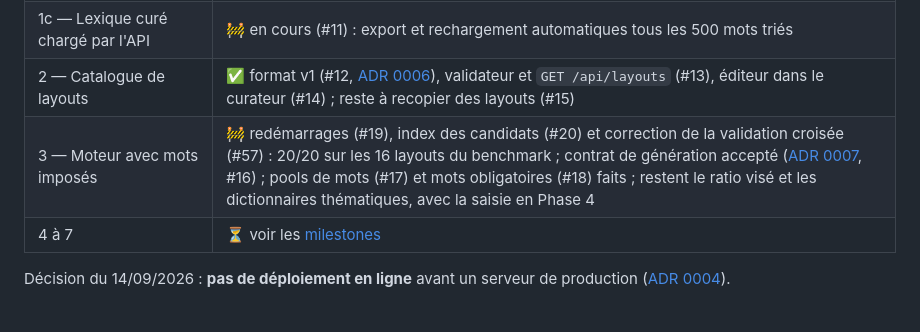
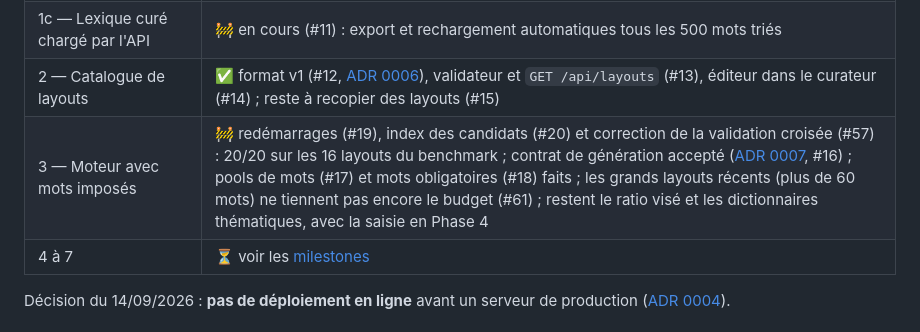
Before and after one commit to maximefd/terminator-app, a Markdown page: docs/ROADMAP.md, the part around the change. GitHub-like rendering.

```diff
--- a/docs/ROADMAP.md
+++ b/docs/ROADMAP.md
@@ -14,7 +14,7 @@
 | 1b — Curateur (+ motivation, usage hors du Wi-Fi) | ✅ PR #43 et #44 ; tri en cours (`data/lexicon/decisions.csv`) |
 | 1c — Lexique curé chargé par l'API | 🚧 en cours (#11) : export et rechargement automatiques tous les 500 mots triés |
 | 2 — Catalogue de layouts | ✅ format v1 (#12, [ADR 0006](adr/0006-format-des-layouts.md)), validateur et `GET /api/layouts` (#13), éditeur dans le curateur (#14) ; reste à recopier des layouts (#15) |
-| 3 — Moteur avec mots imposés | 🚧 redémarrages (#19), index des candidats (#20) et correction de la validation croisée (#57) : 20/20 sur les 16 layouts du benchmark ; contrat de génération accepté ([ADR 0007](adr/0007-contrat-de-generation.md), #16) ; pools de mots (#17) et mots obligatoires (#18) faits ; restent le ratio visé et les dictionnaires thématiques, avec la saisie en Phase 4 |
+| 3 — Moteur avec mots imposés | 🚧 redémarrages (#19), index des candidats (#20) et correction de la validation croisée (#57) : 20/20 sur les 16 layouts du benchmark ; contrat de génération accepté ([ADR 0007](adr/0007-contrat-de-generation.md), #16) ; pools de mots (#17) et mots obligatoires (#18) faits ; les grands layouts récents (plus de 60 mots) ne tiennent pas encore le budget (#61) ; restent le ratio visé et les dictionnaires thématiques, avec la saisie en Phase 4 |
 | 4 à 7 | ⏳ voir les [milestones](https://github.com/maximefd/terminator-app/milestones) |
 
 Décision du 14/09/2026 : **pas de déploiement en ligne** avant un serveur de production ([ADR 0004](adr/0004-pas-de-deploiement-en-ligne.md)).
```
Also changed, not shown: docs/ENGINE.md (+4 -1 lines).
